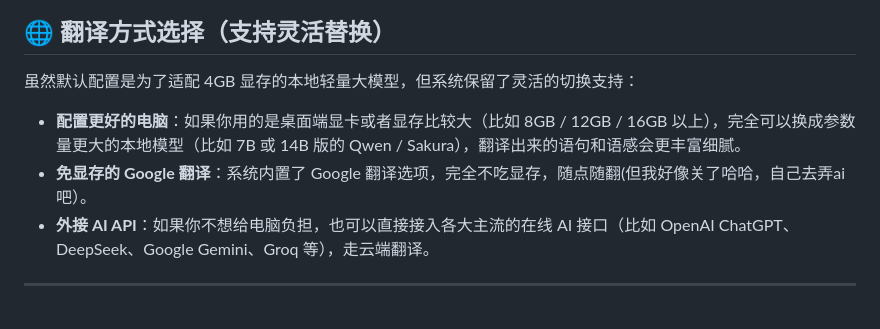
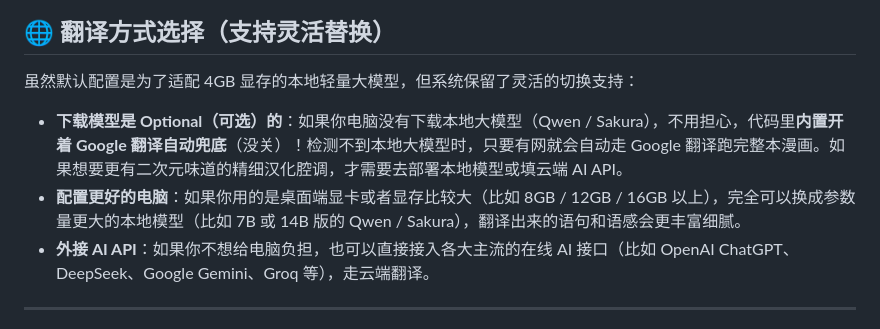
Before and after one commit to TeeChinYean/Manga_Translate, a Markdown page: README.md, the part around the change. Drawn GitHub-style.

Commit message:
docs: clarify optional model download and active Google Translate fallback

```diff
--- a/README.md
+++ b/README.md
@@ -76,8 +76,8 @@ flowchart TD
 
 虽然默认配置是为了适配 4GB 显存的本地轻量大模型，但系统保留了灵活的切换支持：
 
+- **下载模型是 Optional（可选）的**：如果你电脑没有下载本地大模型（Qwen / Sakura），不用担心，代码里**内置开着 Google 翻译自动兜底**（没关）！检测不到本地大模型时，只要有网就会自动走 Google 翻译跑完整本漫画。如果想要更有二次元味道的精细汉化腔调，才需要去部署本地模型或填云端 AI API。
 - **配置更好的电脑**：如果你用的是桌面端显卡或者显存比较大（比如 8GB / 12GB / 16GB 以上），完全可以换成参数量更大的本地模型（比如 7B 或 14B 版的 Qwen / Sakura），翻译出来的语句和语感会更丰富细腻。
-- **免显存的 Google 翻译**：系统内置了 Google 翻译选项，完全不吃显存，随点随翻(但我好像关了哈哈，自己去弄ai吧）。
 - **外接 AI API**：如果你不想给电脑负担，也可以直接接入各大主流的在线 AI 接口（比如 OpenAI ChatGPT、DeepSeek、Google Gemini、Groq 等），走云端翻译。
 
 ---
```
